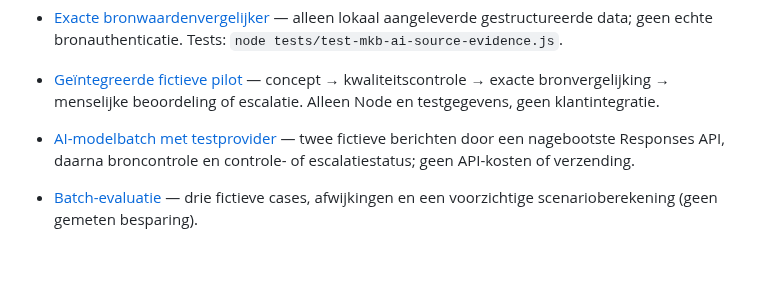
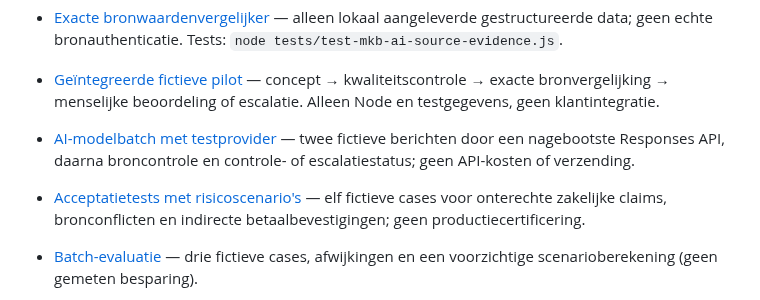
Before and after one commit to samknook/sporttech-deals, a Markdown page: README.md, the part around the change. GitHub-like rendering; blank space fills up the shorter version.

Commit message:
docs: surface adversarial inbox acceptance baseline from project entrypoint

```diff
--- a/README.md
+++ b/README.md
@@ -10,6 +10,7 @@
 - [Exacte bronwaardenvergelijker](ventures/mkb-ai-studio/api-pilot/source-evidence.cjs) — alleen lokaal aangeleverde gestructureerde data; geen echte bronauthenticatie. Tests: `node tests/test-mkb-ai-source-evidence.js`.
 - [Geïntegreerde fictieve pilot](ventures/mkb-ai-studio/api-pilot/review-demo.cjs) — concept → kwaliteitscontrole → exacte bronvergelijking → menselijke beoordeling of escalatie. Alleen Node en testgegevens, geen klantintegratie.
 - [AI-modelbatch met testprovider](ventures/mkb-ai-studio/api-pilot/model-batch-demo.cjs) — twee fictieve berichten door een nagebootste Responses API, daarna broncontrole en controle- of escalatiestatus; geen API-kosten of verzending.
+- [Acceptatietests met risicoscenario's](ventures/mkb-ai-studio/api-pilot/ACCEPTANCE_CRITERIA.md) — elf fictieve cases voor onterechte zakelijke claims, bronconflicten en indirecte betaalbevestigingen; geen productiecertificering.
 - [Batch-evaluatie](ventures/mkb-ai-studio/api-pilot/batch-demo.cjs) — drie fictieve cases, afwijkingen en een voorzichtige scenarioberekening (geen gemeten besparing).
 - [Netto pilot-meetmodule](ventures/mkb-ai-studio/api-pilot/measure.cjs) — rekent verwerking, menselijke controle en herstelwerk mee; uitsluitend operator-ingevulde geanonimiseerde tijden.
 - [API Inbox pilotadapter](ventures/mkb-ai-studio/api-pilot/README.md) — echte Responses API-aanroep technisch voorbereid; standaard offline, alleen fictieve testdata en expliciete opt-in; nog niet live uitgevoerd.
```
